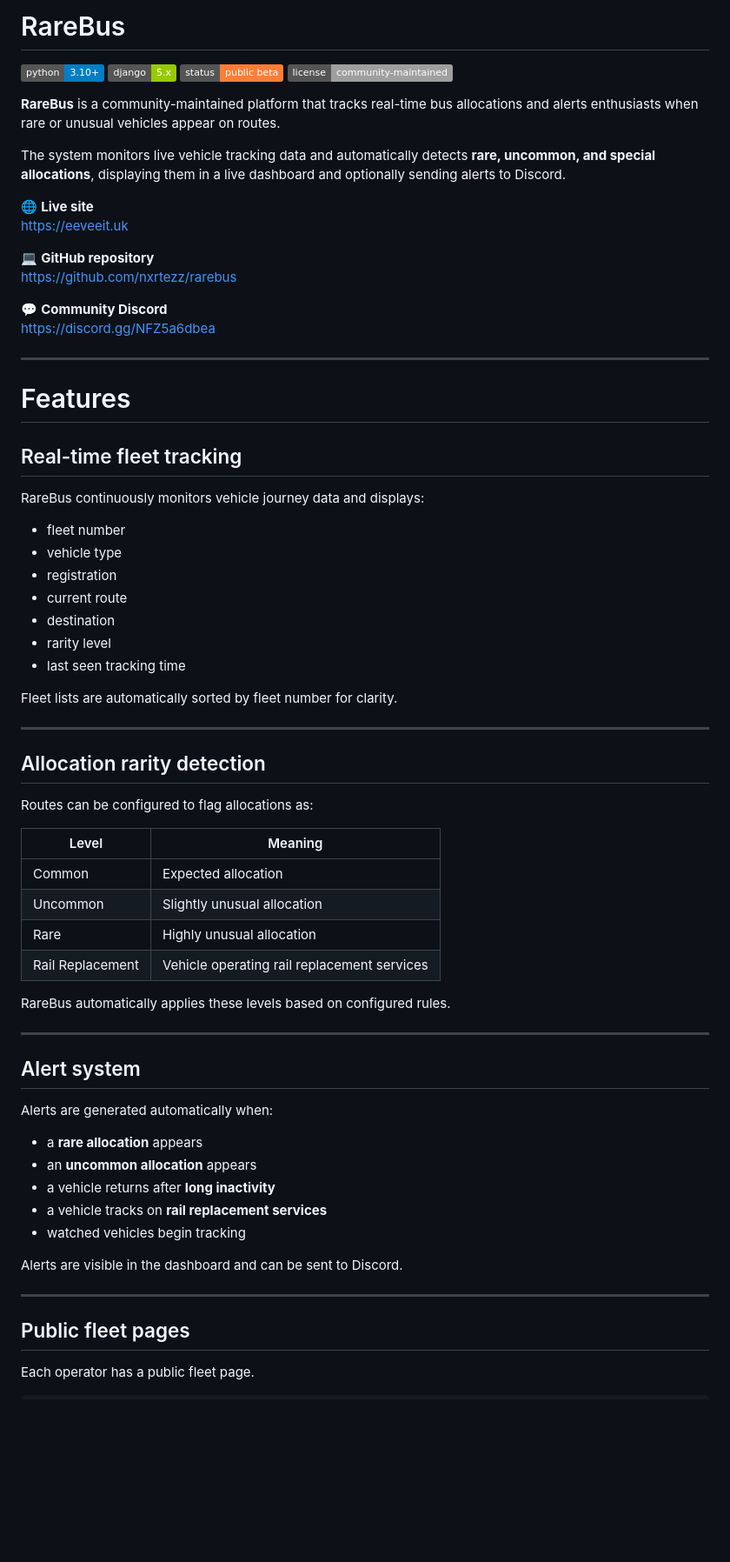
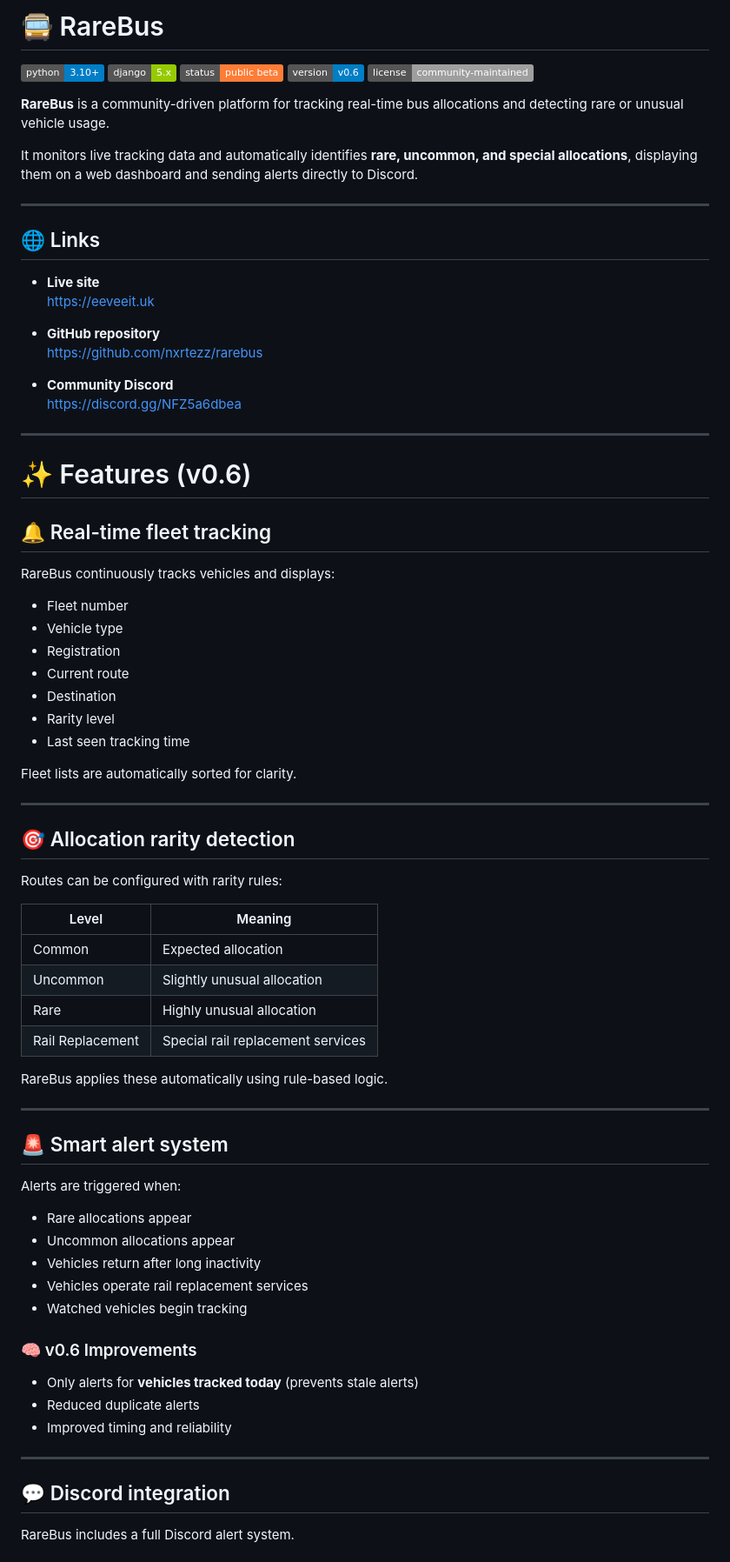
Before and after one commit to nxrtezz/rarebus, a Markdown page: README.md, the part around one of its changes. Shown at 87% size. Drawn GitHub-style; badges without logos; blank space fills up the shorter version.

Commit message:
Revise README for clarity and add version badge
Updated README.md to enhance clarity and structure, added version badge, and improved descriptions of features and installation instructions.

```diff
--- a/README.md
+++ b/README.md
@@ -1,73 +1,82 @@
-# RareBus
+# 🚍 RareBus
 
 ![Python](https://img.shields.io/badge/python-3.10+-blue)
 ![Django](https://img.shields.io/badge/django-5.x-green)
 ![Status](https://img.shields.io/badge/status-public_beta-orange)
+![Version](https://img.shields.io/badge/version-v0.6-blue)
 ![License](https://img.shields.io/badge/license-community--maintained-lightgrey)
 
-**RareBus** is a community-maintained platform that tracks real-time bus allocations and alerts enthusiasts when rare or unusual vehicles appear on routes.
+**RareBus** is a community-driven platform for tracking real-time bus allocations and detecting rare or unusual vehicle usage.
 
-The system monitors live vehicle tracking data and automatically detects **rare, uncommon, and special allocations**, displaying them in a live dashboard and optionally sending alerts to Discord.
-
-🌐 **Live site**
-https://eeveeit.uk
-
-💻 **GitHub repository**
-https://github.com/nxrtezz/rarebus
-
-💬 **Community Discord**
-https://discord.gg/NFZ5a6dbea
+It monitors live tracking data and automatically identifies **rare, uncommon, and special allocations**, displaying them on a web dashboard and sending alerts directly to Discord.
 
 ---
 
-# Features
+## 🌐 Links
 
-## Real-time fleet tracking
+- **Live site**
+  https://eeveeit.uk
 
-RareBus continuously monitors vehicle journey data and displays:
+- **GitHub repository**
+  https://github.com/nxrtezz/rarebus
 
-- fleet number
-- vehicle type
-- registration
-- current route
-- destination
-- rarity level
-- last seen tracking time
-
-Fleet lists are automatically sorted by fleet number for clarity.
+- **Community Discord**
+  https://discord.gg/NFZ5a6dbea
 
 ---
 
-## Allocation rarity detection
+# ✨ Features (v0.6)
 
-Routes can be configured to flag allocations as:
+## 🔔 Real-time fleet tracking
+
+RareBus continuously tracks vehicles and displays:
+
+- Fleet number
+- Vehicle type
+- Registration
+- Current route
+- Destination
+- Rarity level
+- Last seen tracking time
+
+Fleet lists are automatically sorted for clarity.
+
+---
+
+## 🎯 Allocation rarity detection
+
+Routes can be configured with rarity rules:
 
 | Level | Meaning |
 |------|------|
 | Common | Expected allocation |
 | Uncommon | Slightly unusual allocation |
 | Rare | Highly unusual allocation |
-| Rail Replacement | Vehicle operating rail replacement services |
+| Rail Replacement | Special rail replacement services |
 
-RareBus automatically applies these levels based on configured rules.
+RareBus applies these automatically using rule-based logic.
 
 ---
 
-## Alert system
+## 🚨 Smart alert system
 
-Alerts are generated automatically when:
+Alerts are triggered when:
 
-- a **rare allocation** appears
-- an **uncommon allocation** appears
-- a vehicle returns after **long inactivity**
-- a vehicle tracks on **rail replacement services**
-- watched vehicles begin tracking
+- Rare allocations appear
+- Uncommon allocations appear
+- Vehicles return after long inactivity
+- Vehicles operate rail replacement services
+- Watched vehicles begin tracking
 
-Alerts are visible in the dashboard and can be sent to Discord.
+### 🧠 v0.6 Improvements
+
+- Only alerts for **vehicles tracked today** (prevents stale alerts)
+- Reduced duplicate alerts
+- Improved timing and reliability
 
 ---
 
-## Public fleet pages
+## 💬 Discord integration
 
-Each operator has a public fleet page.
+RareBus includes a full Discord alert system.
 
```
Also changed, not shown: other parts of README.md (+98 -83 lines).
